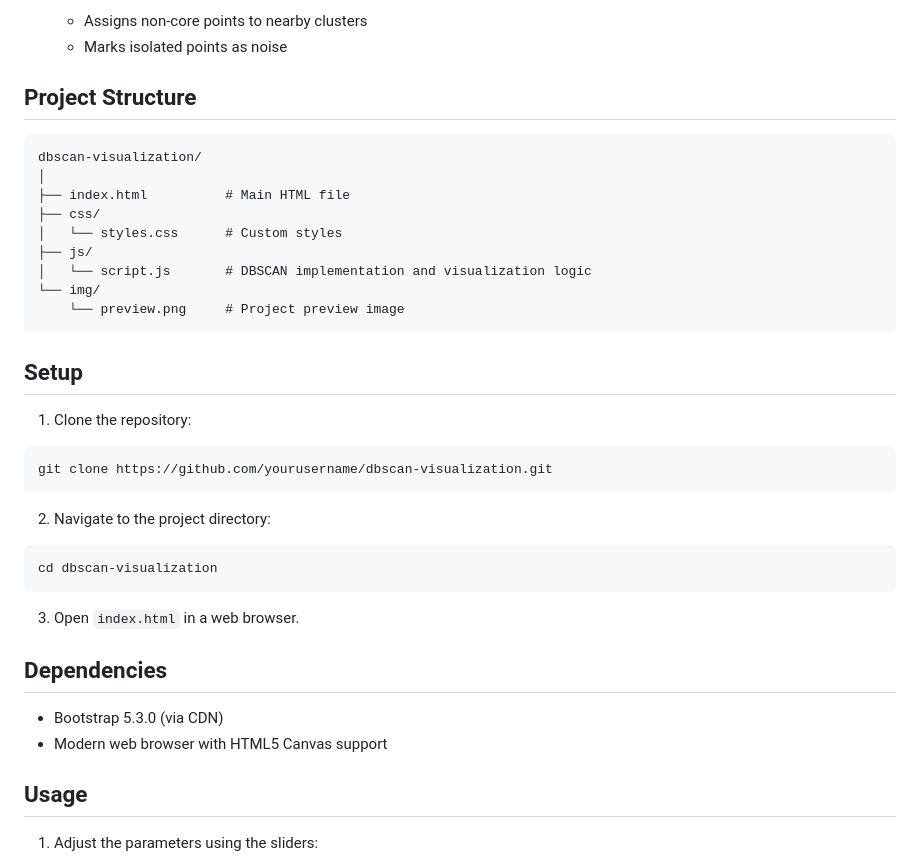
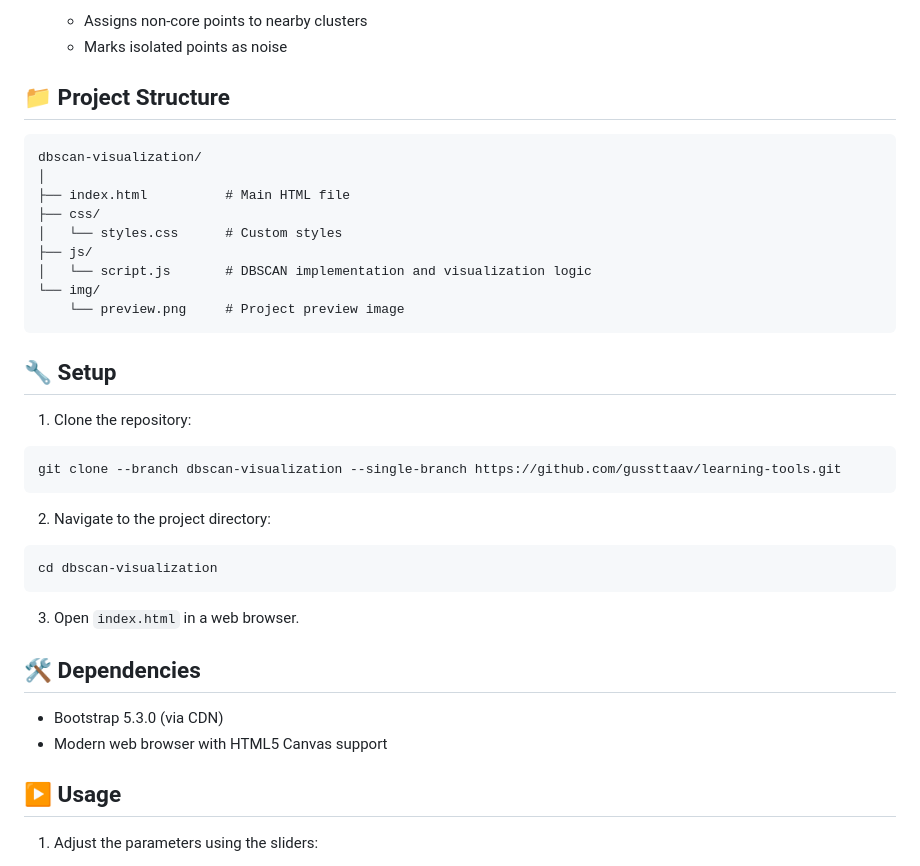
Before and after one commit to gussttaav/learning-tools, a Markdown page: README.md, the part around the change printed below. Rendered like a GitHub page.

````diff
--- a/README.md
+++ b/README.md
@@ -37,7 +37,7 @@ The visualization follows the three main steps of DBSCAN:
    - Assigns non-core points to nearby clusters
    - Marks isolated points as noise
 
-## Project Structure
+## 📁 Project Structure
 
 ```
 dbscan-visualization/
@@ -51,11 +51,11 @@ dbscan-visualization/
     └── preview.png     # Project preview image
 ```
 
-## Setup
+## 🔧 Setup
 
 1. Clone the repository:
 ```bash
-git clone https://github.com/yourusername/dbscan-visualization.git
+git clone --branch dbscan-visualization --single-branch https://github.com/gussttaav/learning-tools.git
 ```
 
 2. Navigate to the project directory:
@@ -65,12 +65,12 @@ cd dbscan-visualization
 
 3. Open `index.html` in a web browser.
 
-## Dependencies
+## 🛠️ Dependencies
 
 - Bootstrap 5.3.0 (via CDN)
 - Modern web browser with HTML5 Canvas support
 
-## Usage
+## ▶️ Usage
 
 1. Adjust the parameters using the sliders:
    - **Number of Points**: Controls the dataset size
````
Also changed, not shown: other parts of README.md (+5 -5 lines).
